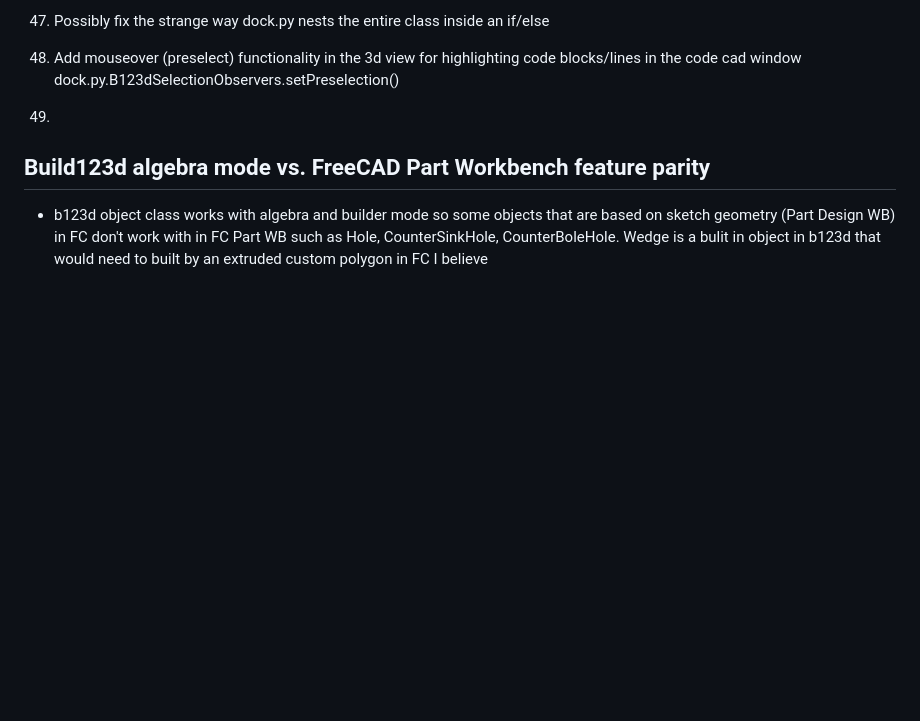
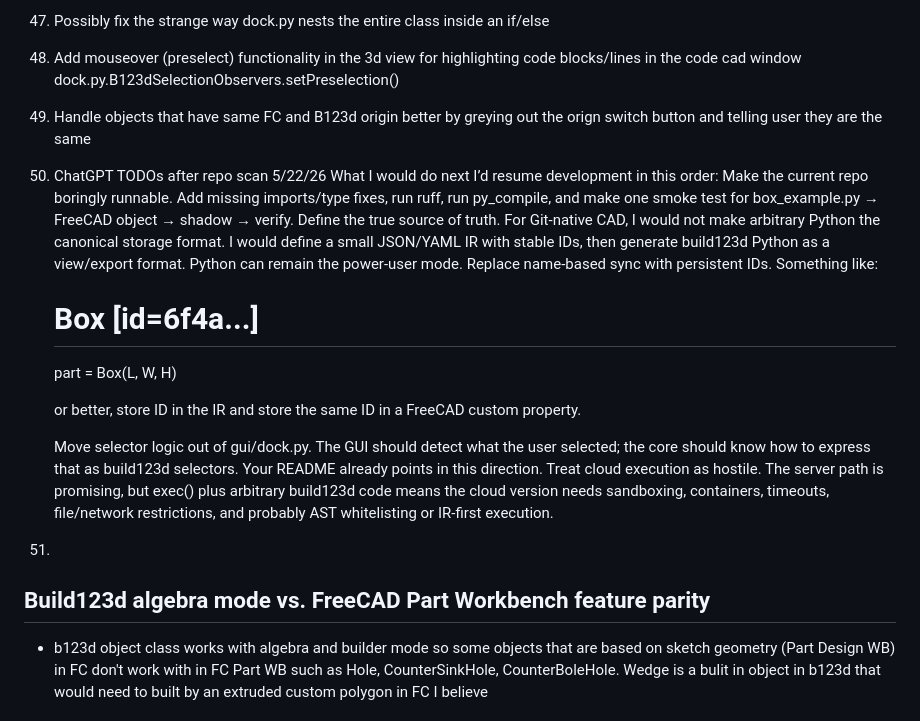
Before and after one commit to gabebohlmann/code-cad-studio-new, a Markdown page: README.md, the part around the change. Rendered like a GitHub page; blank space fills up the shorter version.

Commit message:
Add TODOs

```diff
--- a/README.md
+++ b/README.md
@@ -193,6 +193,21 @@ A FreeCAD workbench for bidirectional sync between FreeCAD and a Build123d code
   1. How to find undocumented functions or variables in code programatticaly
   1. Possibly fix the strange way dock.py nests the entire class inside an if/else
   1. Add mouseover (preselect) functionality in the 3d view for highlighting code blocks/lines in the code cad window dock.py.B123dSelectionObservers.setPreselection()
+  1. Handle objects that have same FC and B123d origin better by greying out the orign switch button and telling user they are the same
+  1. ChatGPT TODOs after repo scan 5/22/26
+  What I would do next
+          I’d resume development in this order:
+          Make the current repo boringly runnable. Add missing imports/type fixes, run ruff, run py_compile, and make one smoke test for box_example.py → FreeCAD object → shadow → verify.
+          Define the true source of truth. For Git-native CAD, I would not make arbitrary Python the canonical storage format. I would define a small JSON/YAML IR with stable IDs, then generate build123d Python as a view/export format. Python can remain the power-user mode.
+          Replace name-based sync with persistent IDs. Something like:
+
+      # Box [id=6f4a...]
+      part = Box(L, W, H)
+
+      or better, store ID in the IR and store the same ID in a FreeCAD custom property.
+
+      Move selector logic out of gui/dock.py. The GUI should detect what the user selected; the core should know how to express that as build123d selectors. Your README already points in this direction.
+      Treat cloud execution as hostile. The server path is promising, but exec() plus arbitrary build123d code means the cloud version needs sandboxing, containers, timeouts, file/network restrictions, and probably AST whitelisting or IR-first execution.
   1.
 
 
```
